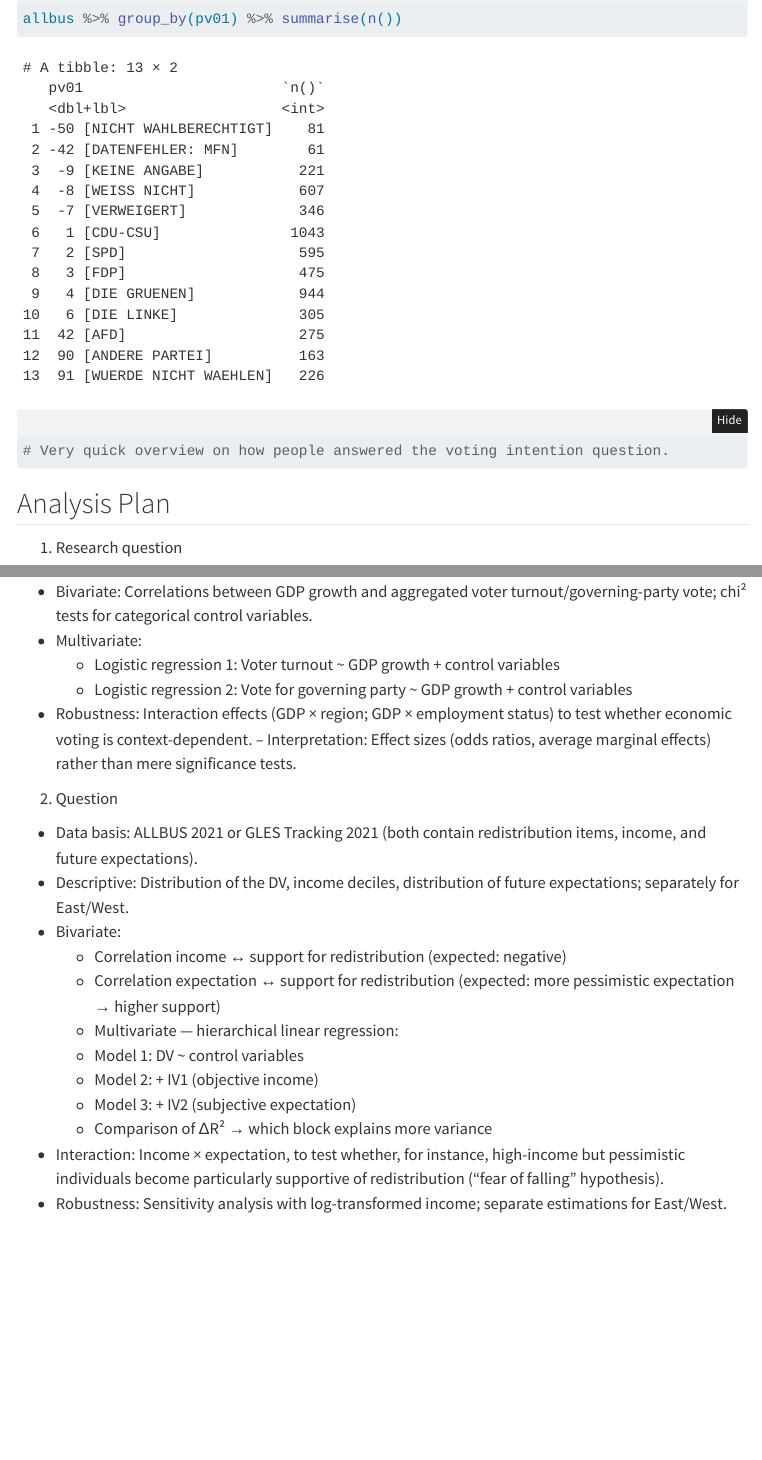
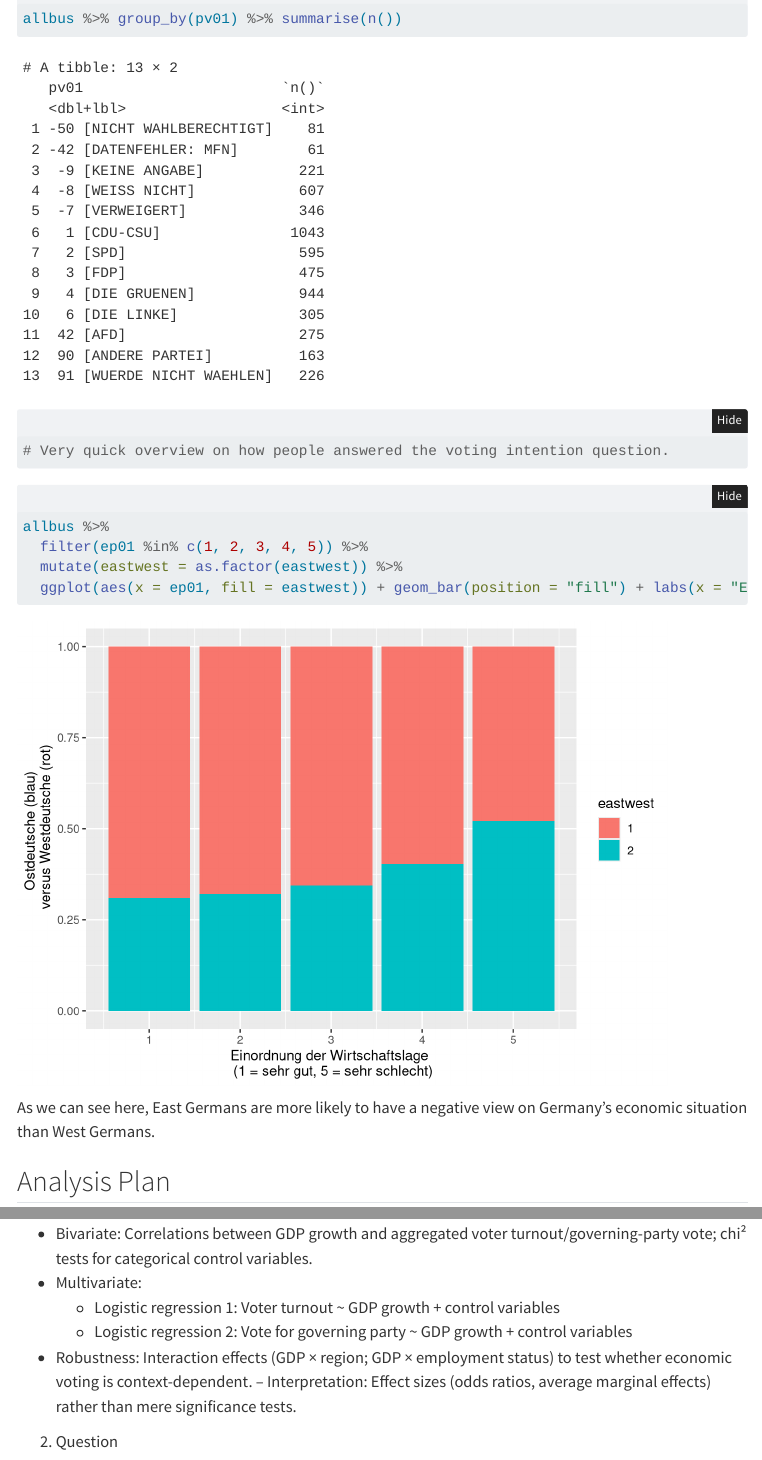
Before and after one commit to Luigi11106/repobaby, a Quarto document (proposal.qmd): the page in a window 1100 px wide, from 2120 px down, and a second part further down, joined at a grey line. Rendered offline with R 4.5, knitr and Pandoc in place of Quarto, with nearby package versions; folded parts are opened; menus at the side of the page are left out.

````diff
--- a/proposal.qmd
+++ b/proposal.qmd
@@ -55,6 +55,15 @@
 # Very quick overview on how people answered the voting intention question.
 ```
 
+```{r}
+allbus %>%
+  filter(ep01 %in% c(1, 2, 3, 4, 5)) %>%
+  mutate(eastwest = as.factor(eastwest)) %>%
+  ggplot(aes(x = ep01, fill = eastwest)) + geom_bar(position = "fill") + labs(x = "Einordnung der Wirtschaftslage \n (1 = sehr gut, 5 = sehr schlecht)", y = "Ostdeutsche (blau) \n versus Westdeutsche (rot)")
+```
+
+As we can see here, East Germans are more likely to have a negative view on Germany's economic situation than West Germans.
+
 ## Analysis Plan
 
 1.  Research question
@@ -69,7 +78,7 @@
 
 2.  Question
 
--   Data basis: ALLBUS 2021 or GLES Tracking 2021 (both contain redistribution items, income, and future expectations).
+-   Data basis: ALLBUS 2021
 -   Descriptive: Distribution of the DV, income deciles, distribution of future expectations; separately for East/West.
 -   Bivariate:
     -   Correlation income ↔ support for redistribution (expected: negative)
````
